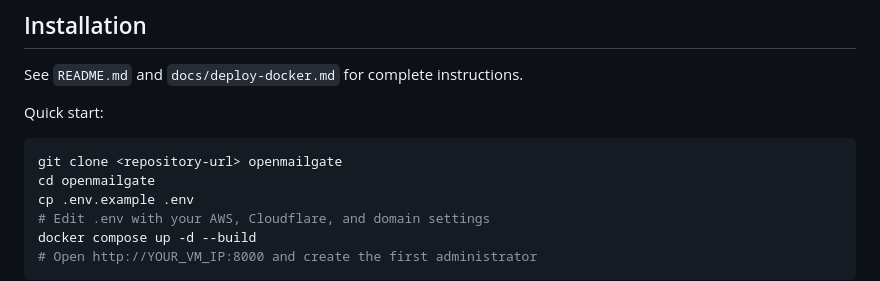
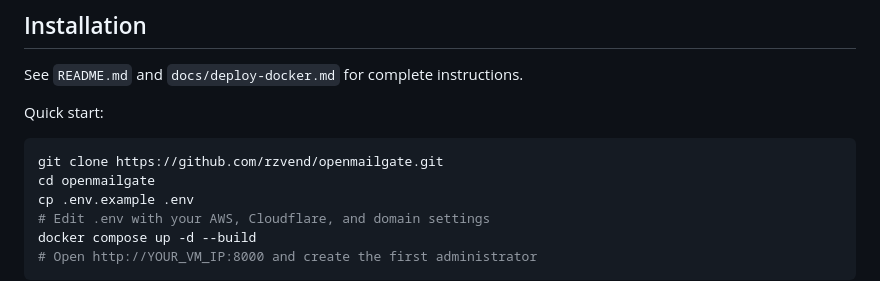
Before and after one commit to rzvend/openmailgate, a Markdown page: docs/release-notes-v0.1.0-alpha.md, the part around the change. GitHub-like rendering.

Commit message:
docs: update public GitHub repository URL

````diff
--- a/docs/release-notes-v0.1.0-alpha.md
+++ b/docs/release-notes-v0.1.0-alpha.md
@@ -135,7 +135,7 @@ See `README.md` and `docs/deploy-docker.md` for complete instructions.
 Quick start:
 
 ```bash
-git clone <repository-url> openmailgate
+git clone https://github.com/rzvend/openmailgate.git
 cd openmailgate
 cp .env.example .env
 # Edit .env with your AWS, Cloudflare, and domain settings
````
Also changed, not shown: README.md (+1 -1 lines), docs/deploy-docker.md (+1 -1 lines).
